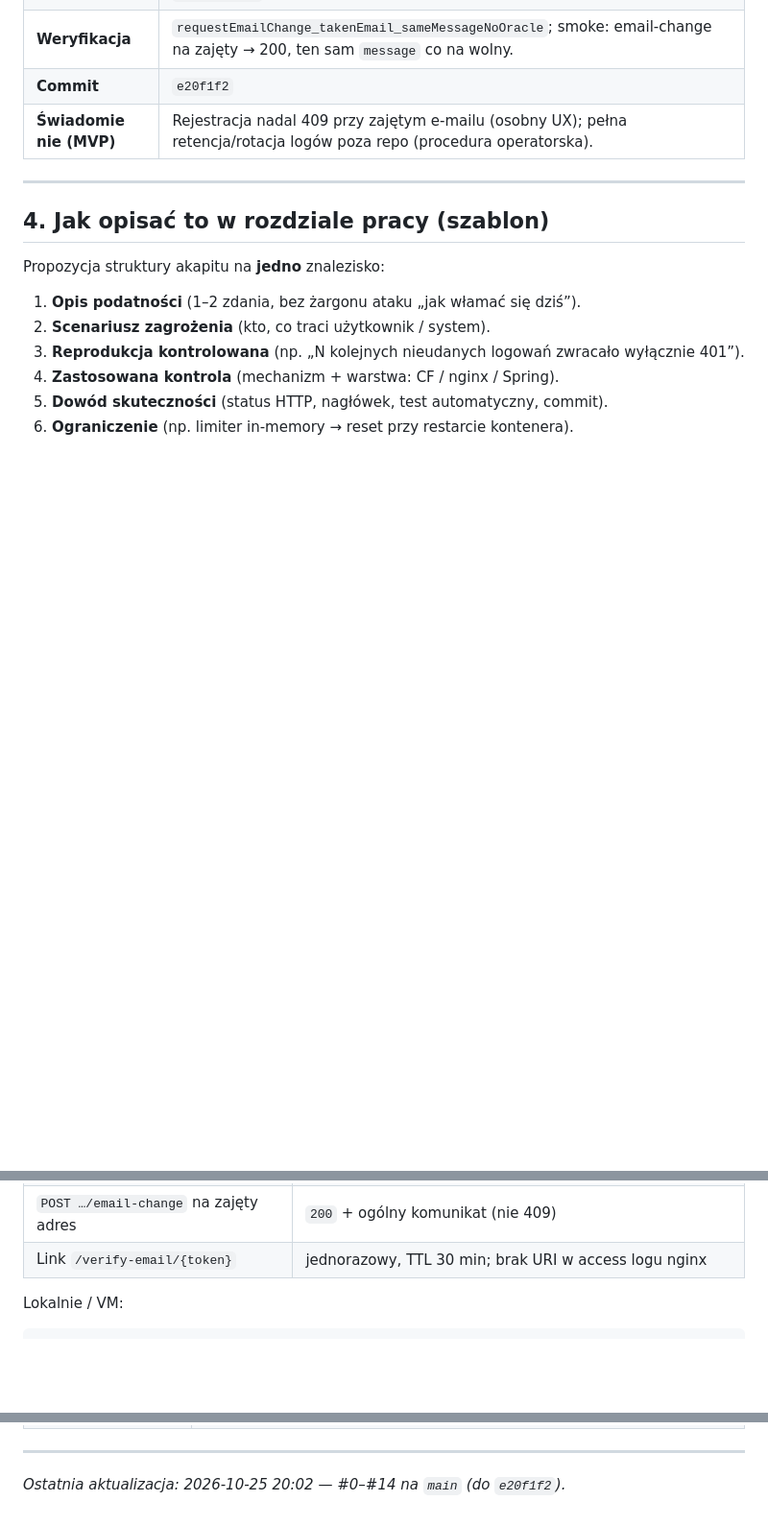
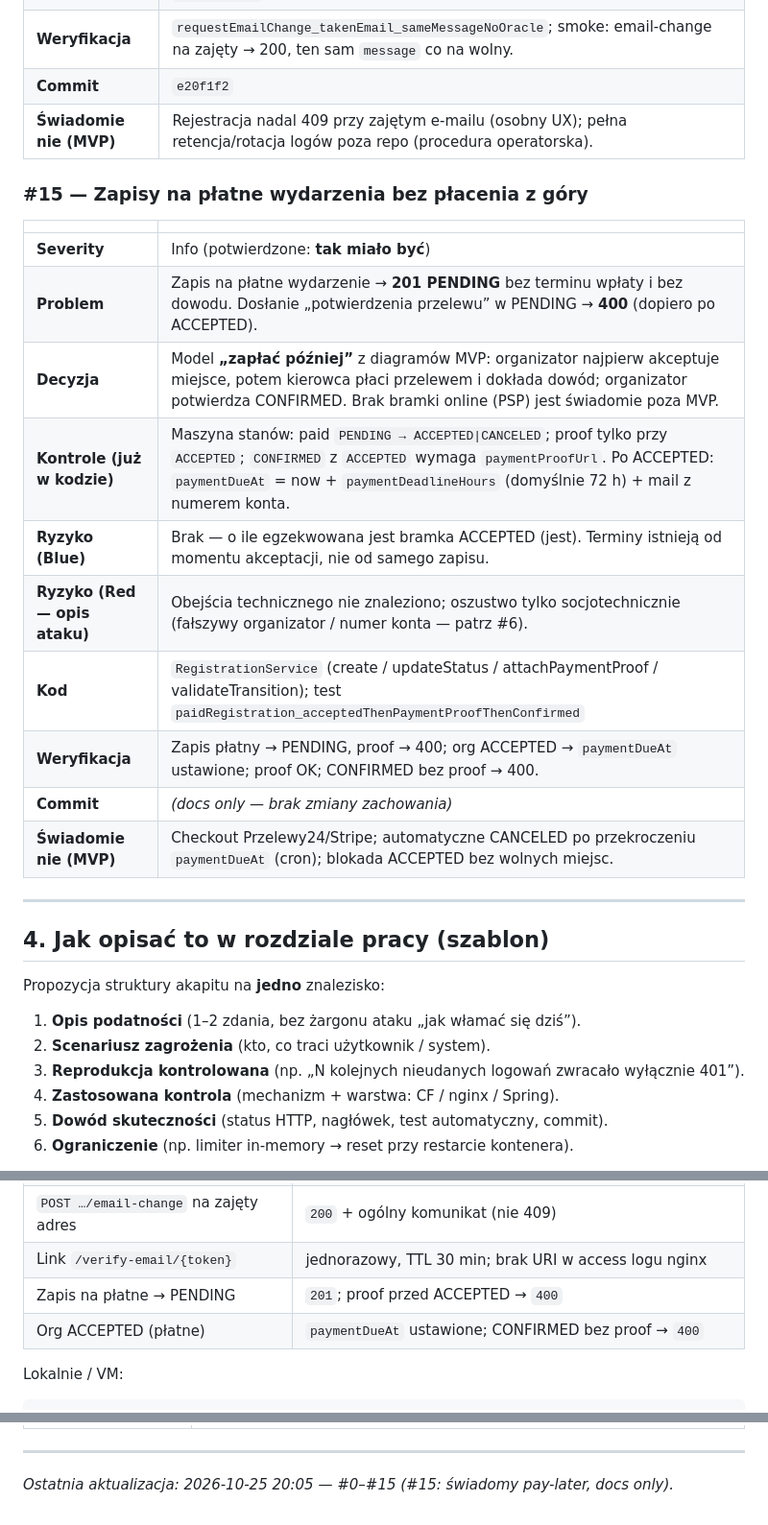
Before and after one commit to Gucio-009/RacePortal, a Markdown page: docs/cybersecurity-pentest.md, 3 parts joined by grey strips. Shown at 96% size. GitHub-like rendering; blank space fills up the shorter version.

```diff
--- a/docs/cybersecurity-pentest.md
+++ b/docs/cybersecurity-pentest.md
@@ -321,6 +322,21 @@ W tekście dyplomu warto podkreślić cykl: **odkrycie → odtworzenie → napra
 | **Commit** | `e20f1f2` |
 | **Świadomie nie (MVP)** | Rejestracja nadal 409 przy zajętym e-mailu (osobny UX); pełna retencja/rotacja logów poza repo (procedura operatorska). |
 
+### #15 — Zapisy na płatne wydarzenia bez płacenia z góry
+
+| | |
+|--|--|
+| **Severity** | Info (potwierdzone: **tak miało być**) |
+| **Problem** | Zapis na płatne wydarzenie → **201 PENDING** bez terminu wpłaty i bez dowodu. Dosłanie „potwierdzenia przelewu” w PENDING → **400** (dopiero po ACCEPTED). |
+| **Decyzja** | Model **„zapłać później”** z diagramów MVP: organizator najpierw akceptuje miejsce, potem kierowca płaci przelewem i dokłada dowód; organizator potwierdza CONFIRMED. Brak bramki online (PSP) jest świadomie poza MVP. |
+| **Kontrole (już w kodzie)** | Maszyna stanów: paid `PENDING → ACCEPTED\|CANCELED`; proof tylko przy `ACCEPTED`; `CONFIRMED` z `ACCEPTED` wymaga `paymentProofUrl`. Po ACCEPTED: `paymentDueAt` = now + `paymentDeadlineHours` (domyślnie 72 h) + mail z numerem konta. |
+| **Ryzyko (Blue)** | Brak — o ile egzekwowana jest bramka ACCEPTED (jest). Terminy istnieją od momentu akceptacji, nie od samego zapisu. |
+| **Ryzyko (Red — opis ataku)** | Obejścia technicznego nie znaleziono; oszustwo tylko socjotechnicznie (fałszywy organizator / numer konta — patrz #6). |
+| **Kod** | `RegistrationService` (create / updateStatus / attachPaymentProof / validateTransition); test `paidRegistration_acceptedThenPaymentProofThenConfirmed` |
+| **Weryfikacja** | Zapis płatny → PENDING, proof → 400; org ACCEPTED → `paymentDueAt` ustawione; proof OK; CONFIRMED bez proof → 400. |
+| **Commit** | *(docs only — brak zmiany zachowania)* |
+| **Świadomie nie (MVP)** | Checkout Przelewy24/Stripe; automatyczne CANCELED po przekroczeniu `paymentDueAt` (cron); blokada ACCEPTED bez wolnych miejsc. |
+
 ---
 
 ## 4. Jak opisać to w rozdziale pracy (szablon)
@@ -370,6 +386,8 @@ Unikać: pełnych payloadów exploitów i „instrukcji ataku na żywą bazę”
 | Origin `Server` (bez CF) | bez numeru wersji nginx (`server_tokens off`) |
 | `POST …/email-change` na zajęty adres | `200` + ogólny komunikat (nie 409) |
 | Link `/verify-email/{token}` | jednorazowy, TTL 30 min; brak URI w access logu nginx |
+| Zapis na płatne → PENDING | `201`; proof przed ACCEPTED → `400` |
+| Org ACCEPTED (płatne) | `paymentDueAt` ustawione; CONFIRMED bez proof → `400` |
 
 Lokalnie / VM:
 
@@ -429,4 +449,4 @@ curl -sS -o /dev/null -w "%{http_code}\n" -X POST https://raceportal.pl/api/auth
 
 ---
 
-*Ostatnia aktualizacja: 2026-10-25 20:02 — #0–#14 na `main` (do `e20f1f2`).*
+*Ostatnia aktualizacja: 2026-10-25 20:05 — #0–#15 (#15: świadomy pay-later, docs only).*
```
Also changed, not shown: other parts of docs/cybersecurity-pentest.md (+3 -0 lines), docs/changes.md (+12 -1 lines).
